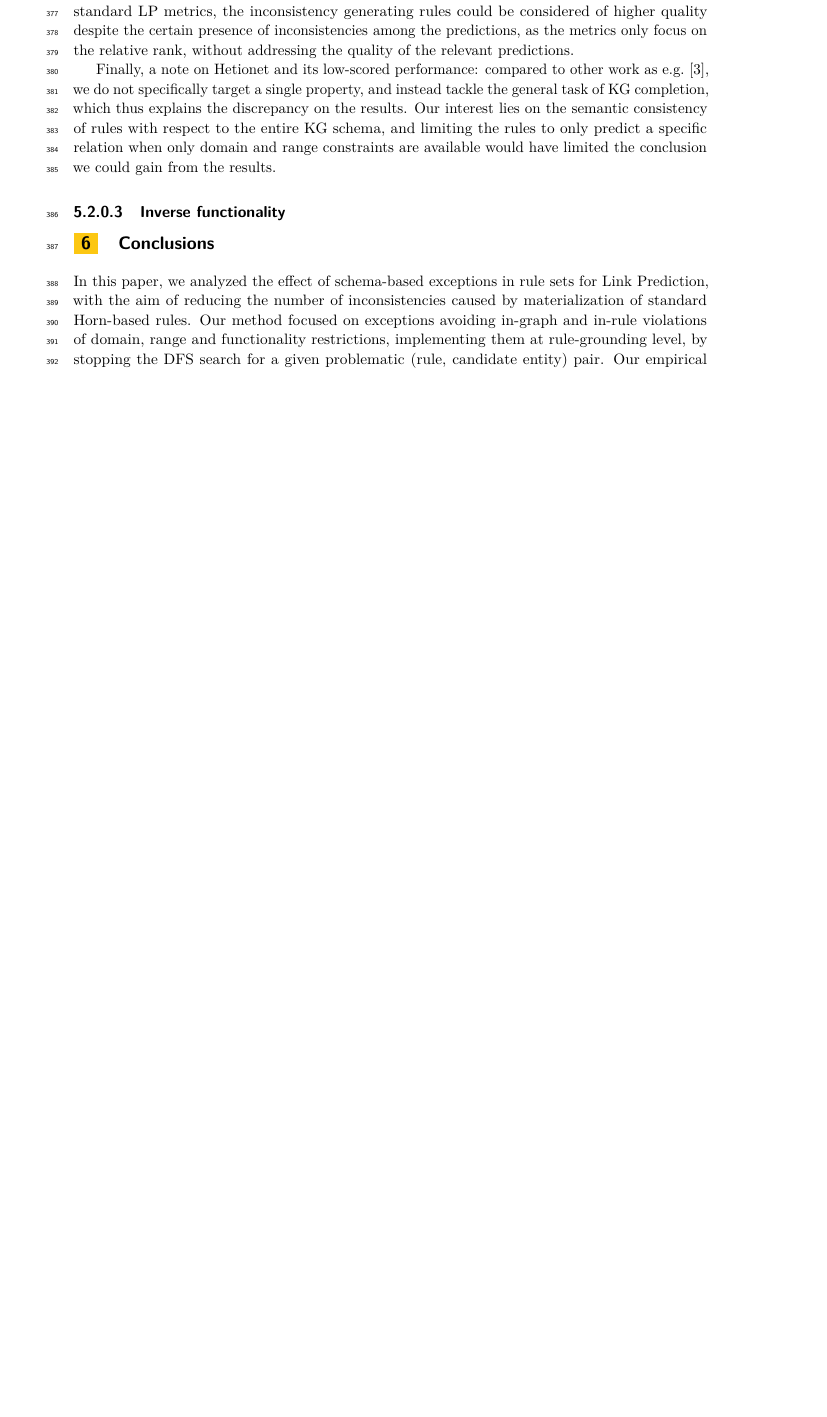
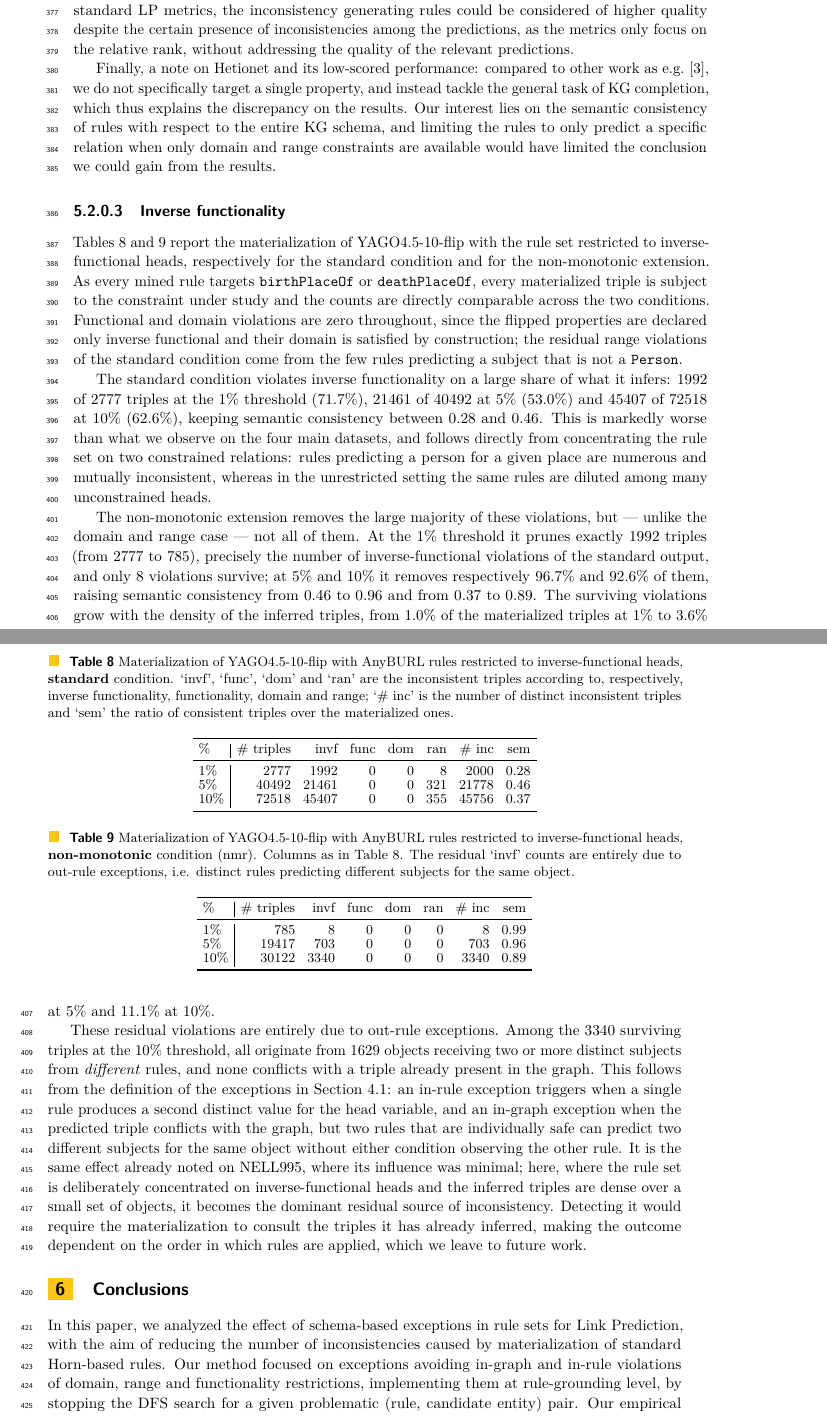
Before and after one commit to Zamprognog/NMRuleExtension, a LaTeX document (paper/journal-submission.tex): part of page 16 of 19 before the commit and two parts of pages 16 and 17 of 20 after it, the two joined at a grey line, cut so that both start at the same text, the shorter picture padded with empty space. Compiled offline with pdfLaTeX.

Commit message:
paper: add inverse-functionality results (Section 5.2.0.3)
Fill the "Inverse functionality" paragraph in Results with the
YAGO4.5-10-flip materialization restricted to inverse-functional heads,
plus two tables (standard and nmr conditions).

Key numbers: the standard condition violates inverse functionality on
53-72% of inferred triples (sem 0.28-0.46); the non-monotonic extension
removes 99.6/96.7/92.6% of those at the 1/5/10% thresholds. The residual
is entirely out-rule: at 10%, all 3340 surviving violations come from
1629 objects receiving distinct subjects from different rules, with zero
in-graph conflicts.

Co-Authored-By: Claude Opus 5 <noreply@anthropic.com>
Claude-Session: https://claude.ai/code/session_01PZNYsEFwcsf7ASUoCFxP1W

```diff
--- a/paper/journal-submission.tex
+++ b/paper/journal-submission.tex
@@ -1095,7 +1095,50 @@ Increasing rule expressivity (Anyburl CP to Full) usually, but not consistently,
 
 \paragraph{Rank-based metrics.} As shown in Table \ref{tab:metrics_part1}, the influence of the non-monotonic extension on hits@k and MRR tends to be negative, but very limited. We attribute this to the quality and precision of high-confidence rules, which likely dominate the results at lower $k$ values: since individual rules can generate multiple predictions for \texttt{(s,p,?)} or \texttt{(?,p,o)} queries, they have the most influence with the top ranks. Given that the sem@10 scores are still not perfect, this shows that while the majority of top-10 predictions are semantically correct, some inconsistent triples are still present. Our extension appears to remove them, but worsens the other LP scores: this suggest that, with standard LP metrics, the inconsistency generating rules could be considered of higher quality despite the certain presence of inconsistencies among the predictions, as the metrics only focus on the relative rank, without addressing the quality of the relevant predictions.\\
 \indent Finally, a note on Hetionet and its low-scored performance: compared to other work as e.g.~\cite{betz_supervised_2022}, we do not specifically target a single property, and instead tackle the general task of KG completion, which thus explains the discrepancy on the results. Our interest lies on the semantic consistency of rules with respect to the entire KG schema, and limiting the rules to only predict a specific relation when only domain and range constraints are available would have limited the conclusion we could gain from the results.
-\paragraph{Inverse functionality}
+\paragraph{Inverse functionality} Tables \ref{tab:mat_flip_standard} and \ref{tab:mat_flip_nmr} report the materialization of YAGO4.5-10-flip with the rule set restricted to inverse-functional heads, respectively for the standard condition and for the non-monotonic extension. As every mined rule targets \texttt{birthPlaceOf} or \texttt{deathPlaceOf}, every materialized triple is subject to the constraint under study and the counts are directly comparable across the two conditions. Functional and domain violations are zero throughout, since the flipped properties are declared only inverse functional and their domain is satisfied by construction; the residual range violations of the standard condition come from the few rules predicting a subject that is not a \texttt{Person}.
+
+The standard condition violates inverse functionality on a large share of what it infers: 1992 of 2777 triples at the 1\% threshold (71.7\%), 21461 of 40492 at 5\% (53.0\%) and 45407 of 72518 at 10\% (62.6\%), keeping semantic consistency between 0.28 and 0.46. This is markedly worse than what we observe on the four main datasets, and follows directly from concentrating the rule set on two constrained relations: rules predicting a person for a given place are numerous and mutually inconsistent, whereas in the unrestricted setting the same rules are diluted among many unconstrained heads.
+
+The non-monotonic extension removes the large majority of these violations, but --- unlike the domain and range case --- not all of them. At the 1\% threshold it prunes exactly 1992 triples (from 2777 to 785), precisely the number of inverse-functional violations of the standard output, and only 8 violations survive; at 5\% and 10\% it removes respectively 96.7\% and 92.6\% of them, raising semantic consistency from 0.46 to 0.96 and from 0.37 to 0.89. The surviving violations grow with the density of the inferred triples, from 1.0\% of the materialized triples at 1\% to 3.6\% at 5\% and 11.1\% at 10\%.
+
+These residual violations are entirely due to out-rule exceptions. Among the 3340 surviving triples at the 10\% threshold, all originate from 1629 objects receiving two or more distinct subjects from \emph{different} rules, and none conflicts with a triple already present in the graph. This follows from the definition of the exceptions in Section \ref{sec:approach}: an in-rule exception triggers when a single rule produces a second distinct value for the head variable, and an in-graph exception when the predicted triple conflicts with the graph, but two rules that are individually safe can predict two different subjects for the same object without either condition observing the other rule. It is the same effect already noted on NELL995, where its influence was minimal; here, where the rule set is deliberately concentrated on inverse-functional heads and the inferred triples are dense over a small set of objects, it becomes the dominant residual source of inconsistency. Detecting it would require the materialization to consult the triples it has already inferred, making the outcome dependent on the order in which rules are applied, which we leave to future work.
+
+\begin{table}[]
+\centering
+\scriptsize
+\setlength{\tabcolsep}{4pt}
+\renewcommand{\arraystretch}{1.12}
+\caption{Materialization of YAGO4.5-10-flip with AnyBURL rules restricted to inverse-functional heads, \textbf{standard} condition. `invf', `func', `dom' and `ran' are the inconsistent triples according to, respectively, inverse functionality, functionality, domain and range; `\# inc' is the number of distinct inconsistent triples and `sem' the ratio of consistent triples over the materialized ones.}
+\label{tab:mat_flip_standard}
+\begin{tabular}{l | r r r r r r r}
+\toprule
+\% & \# triples & invf & func & dom & ran & \# inc & sem \\
+\midrule
+1\%  & 2777  & 1992  & 0 & 0 & 8   & 2000  & 0.28 \\
+5\%  & 40492 & 21461 & 0 & 0 & 321 & 21778 & 0.46 \\
+10\% & 72518 & 45407 & 0 & 0 & 355 & 45756 & 0.37 \\
+\bottomrule
+\end{tabular}
+\end{table}
+
+\begin{table}[]
+\centering
+\scriptsize
+\setlength{\tabcolsep}{4pt}
+\renewcommand{\arraystretch}{1.12}
+\caption{Materialization of YAGO4.5-10-flip with AnyBURL rules restricted to inverse-functional heads, \textbf{non-monotonic} condition (nmr). Columns as in Table \ref{tab:mat_flip_standard}. The residual `invf' counts are entirely due to out-rule exceptions, i.e. distinct rules predicting different subjects for the same object.}
+\label{tab:mat_flip_nmr}
+\begin{tabular}{l | r r r r r r r}
+\toprule
+\% & \# triples & invf & func & dom & ran & \# inc & sem \\
+\midrule
+1\%  & 785   & 8    & 0 & 0 & 0 & 8    & 0.99 \\
+5\%  & 19417 & 703  & 0 & 0 & 0 & 703  & 0.96 \\
+10\% & 30122 & 3340 & 0 & 0 & 0 & 3340 & 0.89 \\
+\bottomrule
+\end{tabular}
+\end{table}
+
 %\FloatBarrier
 \section{Conclusions}
 % \subsubsection{Contributions}
```
